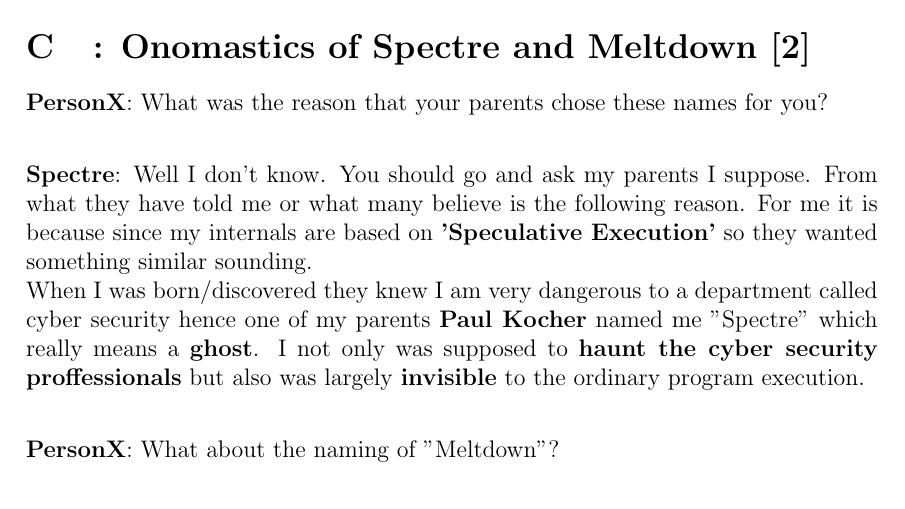
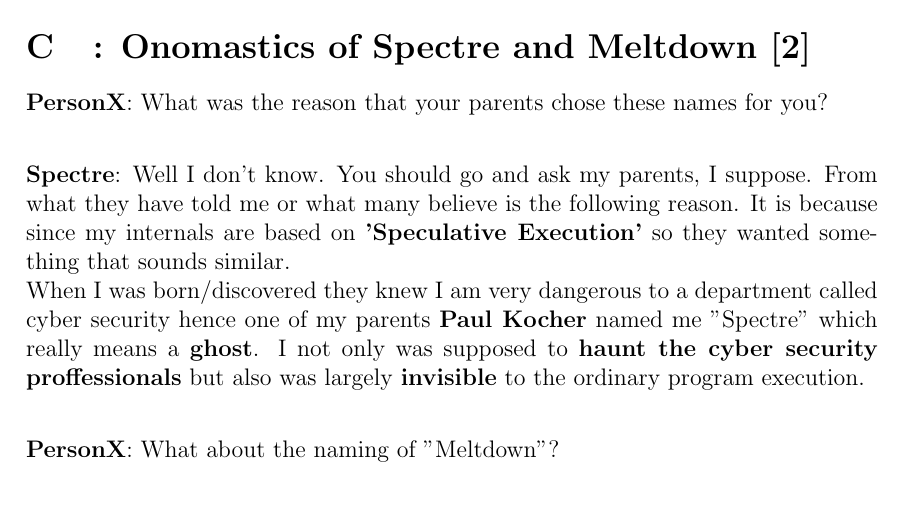
Before and after one commit to surajnarra/i7_Spectre_and_More, a LaTeX document (report/report.tex): part of page 20 of 21, cut so that both start at the same text. Compiled offline with pdfLaTeX.

Commit message:
few spell checks agian

```diff
--- a/report/report.tex
+++ b/report/report.tex
@@ -400,7 +400,7 @@
 
 	\textbf{PersonX}: What was the reason that your parents chose these names for you?\\
 
-	\textbf{Spectre}: Well I don't know. You should go and ask my parents I suppose. From what they have told me or what many believe is the following reason. For me it is because since my internals are based on \textbf{'Speculative Execution'}  so they wanted something similar sounding.\\ When I was born/discovered they knew I am very dangerous to a department called cyber security hence one of my parents \textbf{Paul Kocher} named me "Spectre" which really means a \textbf{ghost}. I not only was supposed to \textbf{haunt the cyber security proffessionals} but also was largely \textbf{invisible} to the ordinary program execution.\\
+	\textbf{Spectre}: Well I don't know. You should go and ask my parents, I suppose. From what they have told me or what many believe is the following reason. It is because since my internals are based on \textbf{'Speculative Execution'}  so they wanted something that sounds similar.\\ When I was born/discovered they knew I am very dangerous to a department called cyber security hence one of my parents \textbf{Paul Kocher} named me "Spectre" which really means a \textbf{ghost}. I not only was supposed to \textbf{haunt the cyber security proffessionals} but also was largely \textbf{invisible} to the ordinary program execution.\\
 
 	\textbf{PersonX}: What about the naming of "Meltdown"?\\
 
```
